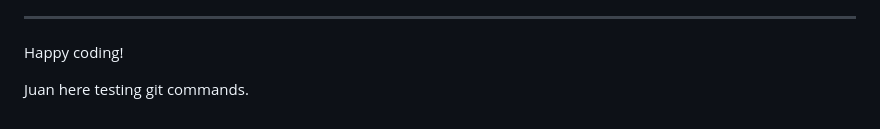
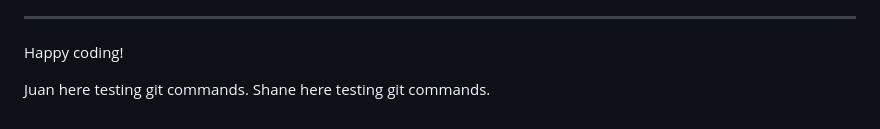
Before and after one commit to jbocciadev/sep2023-hack-team6, a Markdown page: README.md, the part around the change. Rendered like a GitHub page.

Commit message:
Shane test branch

```diff
--- a/README.md
+++ b/README.md
@@ -109,3 +109,4 @@ Happy coding!
 
 
 Juan here testing git commands.
+Shane here testing git commands.
```
